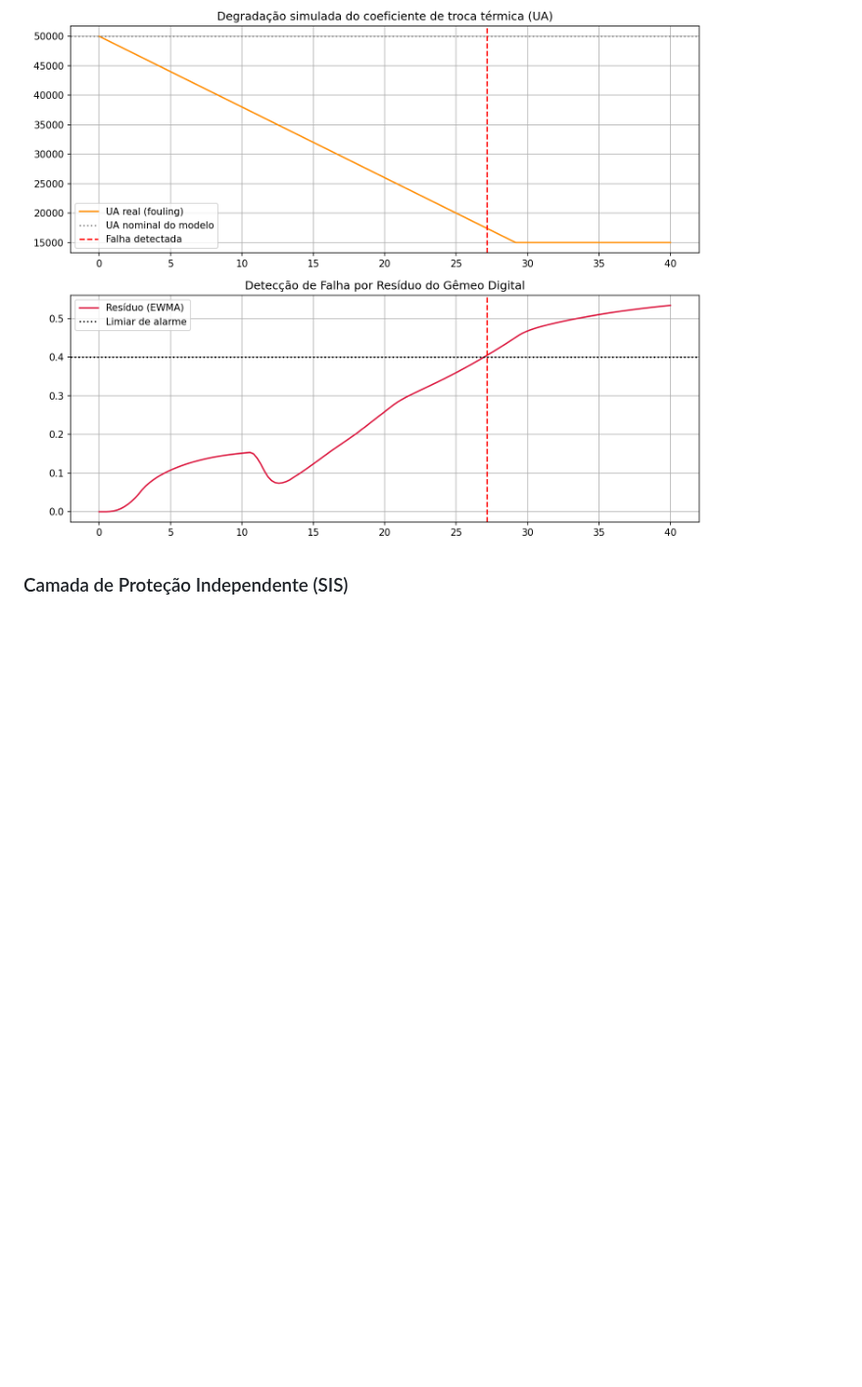
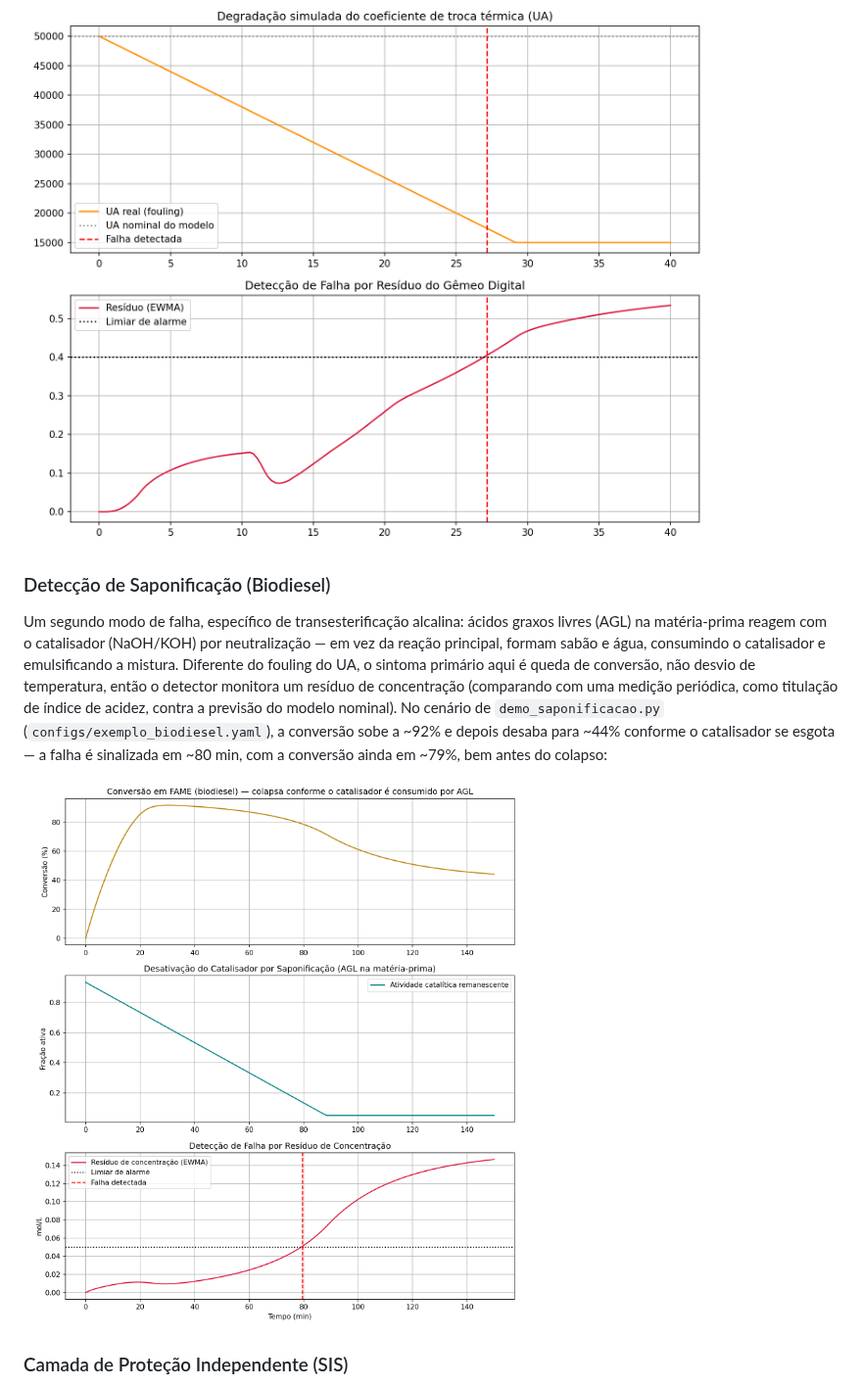
Before and after one commit to danielschmitt-ia/chemical-engineering, a Markdown page: README.md, the part around one of its changes. Shown at 98% size. GitHub-like rendering; pictures changed too: saponificacao.png (added); blank space fills up the shorter version.

```diff
--- a/README.md
+++ b/README.md
@@ -36,6 +36,11 @@ Além de perseguir o setpoint, o controlador preditivo respeita duas restriçõe
 O gêmeo digital também monitora a saúde do processo: um cenário dedicado simula a incrustação progressiva (*fouling*) da superfície de troca térmica, reduzindo gradualmente o coeficiente `UA` real da planta enquanto o modelo do MPC continua assumindo o valor nominal. Um detector por resíduo (média móvel exponencial do erro entre a temperatura medida e a prevista pelo modelo) sinaliza a degradação **antes** que ela se torne um evento de segurança — mesmo quando o MPC ainda consegue manter a temperatura no setpoint, mascarando o sintoma.
 
 ![Detecção de Falha por Resíduo](deteccao_falha.png)
+
+### Detecção de Saponificação (Biodiesel)
+Um segundo modo de falha, específico de transesterificação alcalina: ácidos graxos livres (AGL) na matéria-prima reagem com o catalisador (NaOH/KOH) por neutralização — em vez da reação principal, formam sabão e água, consumindo o catalisador e emulsificando a mistura. Diferente do fouling do UA, o sintoma primário aqui é queda de conversão, não desvio de temperatura, então o detector monitora um resíduo de concentração (comparando com uma medição periódica, como titulação de índice de acidez, contra a previsão do modelo nominal). No cenário de `demo_saponificacao.py` (`configs/exemplo_biodiesel.yaml`), a conversão sobe a ~92% e depois desaba para ~44% conforme o catalisador se esgota — a falha é sinalizada em ~80 min, com a conversão ainda em ~79%, bem antes do colapso:
+
+![Detecção de Saponificação](saponificacao.png)
 
 ### Camada de Proteção Independente (SIS)
 Restrições dentro do MPC só são tão boas quanto o modelo em que se baseiam. Para representar esse risco, simulamos um descasamento de modelo: o MPC otimiza assumindo a cinética nominal, mas a planta real segue uma cinética mais severa (uma impureza ou reação secundária não prevista — a causa raiz clássica dos incidentes reais citados abaixo). Sem proteção adicional, o reator dispara para ~424 K antes de a reação se autolimitar. Um **SIS (Sistema Instrumentado de Segurança)** — um trip *hard-wired*, independente do modelo do MPC, que força resfriamento máximo ao cruzar um limite de temperatura — contém o mesmo cenário em ~320 K, seguindo o princípio de *layers of protection* da norma IEC 61511:
```
Also changed, not shown: other parts of README.md (+8 -2 lines), docs/PROJETO_INDUSTRIAL.md (+13 -6 lines), mpc_softsensor.png, 5 other files.
